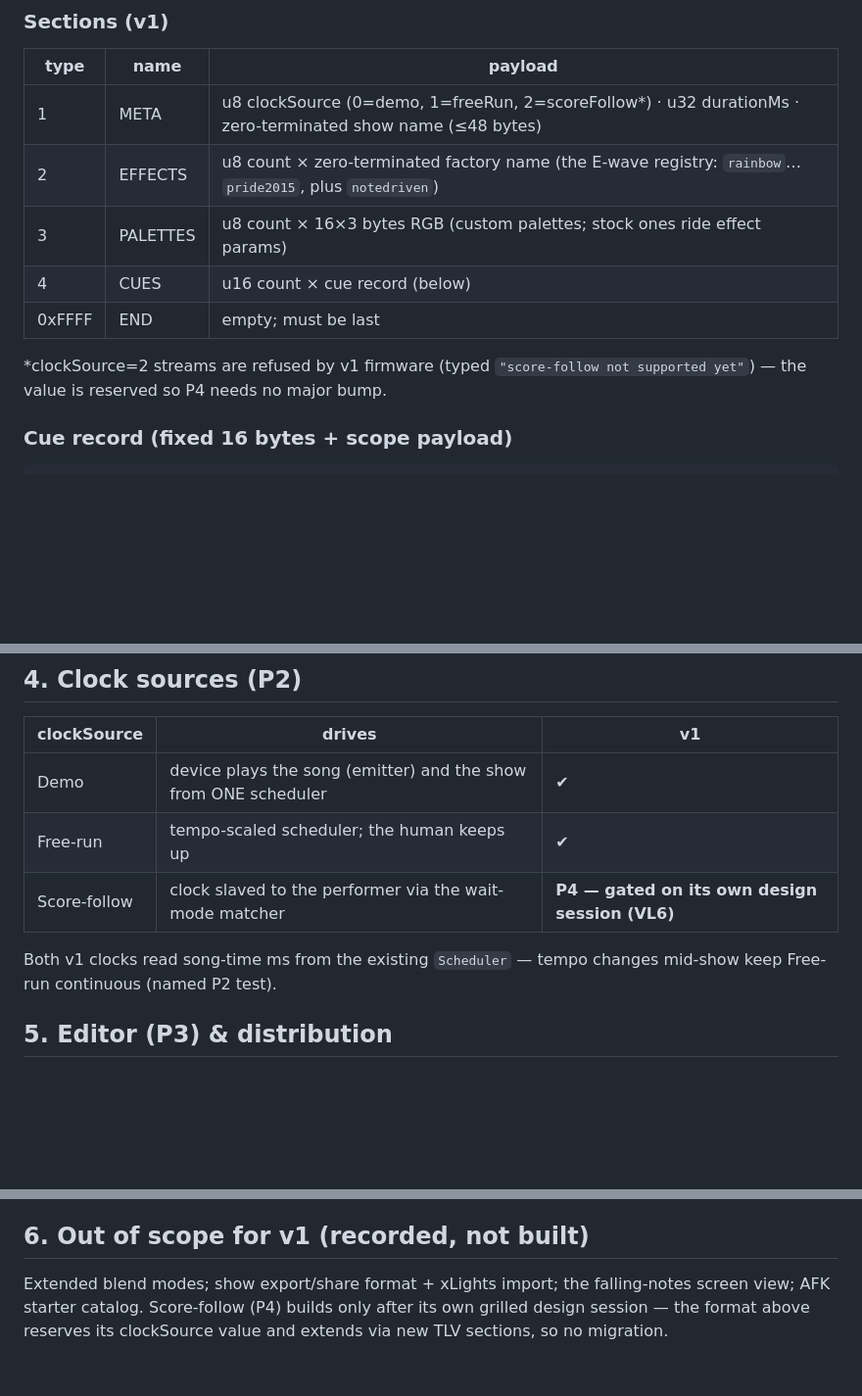
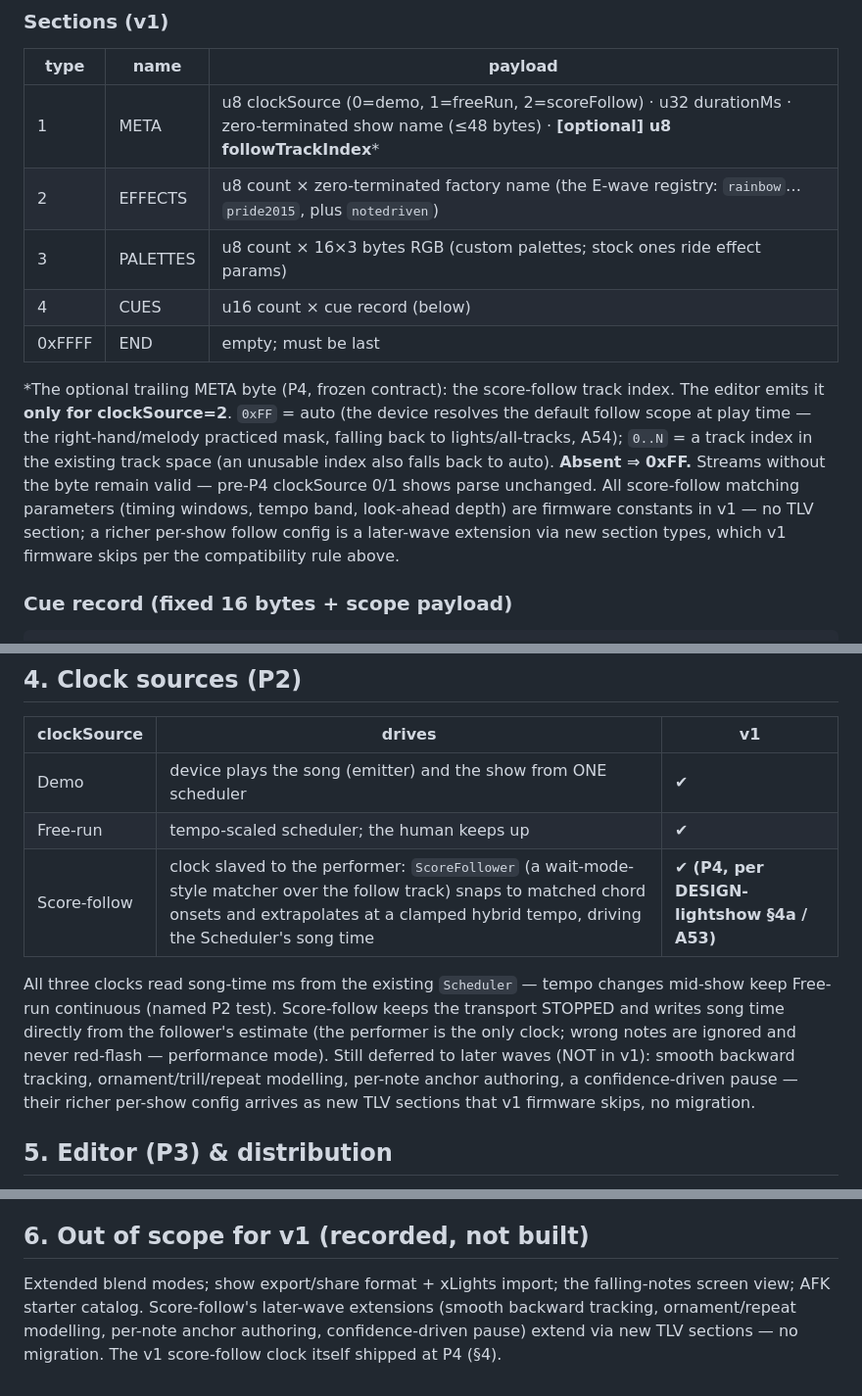
Before and after one commit to cdii2/via-lucis, a Markdown page: docs/SHOW-FORMAT.md, 3 parts joined by grey strips. Shown at 98% size. Rendered like a GitHub page; blank space fills up the shorter version.

```diff
--- a/docs/SHOW-FORMAT.md
+++ b/docs/SHOW-FORMAT.md
@@ -43,14 +43,23 @@ then sectionCount × section:
 
 | type | name | payload |
 | --- | --- | --- |
-| 1 | META | u8 clockSource (0=demo, 1=freeRun, 2=scoreFollow*) · u32 durationMs · zero-terminated show name (≤48 bytes) |
+| 1 | META | u8 clockSource (0=demo, 1=freeRun, 2=scoreFollow) · u32 durationMs · zero-terminated show name (≤48 bytes) · **[optional] u8 followTrackIndex*** |
 | 2 | EFFECTS | u8 count × zero-terminated factory name (the E-wave registry: `rainbow`…`pride2015`, plus `notedriven`) |
 | 3 | PALETTES | u8 count × 16×3 bytes RGB (custom palettes; stock ones ride effect params) |
 | 4 | CUES | u16 count × cue record (below) |
 | 0xFFFF | END | empty; must be last |
 
-*clockSource=2 streams are refused by v1 firmware (typed `"score-follow
-not supported yet"`) — the value is reserved so P4 needs no major bump.
+*The optional trailing META byte (P4, frozen contract): the score-follow
+track index. The editor emits it **only for clockSource=2**. `0xFF` = auto
+(the device resolves the default follow scope at play time — the
+right-hand/melody practiced mask, falling back to lights/all-tracks, A54);
+`0..N` = a track index in the existing track space (an unusable index also
+falls back to auto). **Absent ⇒ 0xFF.** Streams without the byte remain
+valid — pre-P4 clockSource 0/1 shows parse unchanged. All score-follow
+matching parameters (timing windows, tempo band, look-ahead depth) are
+firmware constants in v1 — no TLV section; a richer per-show follow config
+is a later-wave extension via new section types, which v1 firmware skips
+per the compatibility rule above.
 
 ### Cue record (fixed 16 bytes + scope payload)
 
@@ -118,10 +127,17 @@ binary stream as its JSON twin for round-trip checks.
 | --- | --- | --- |
 | Demo | device plays the song (emitter) and the show from ONE scheduler | ✔ |
 | Free-run | tempo-scaled scheduler; the human keeps up | ✔ |
-| Score-follow | clock slaved to the performer via the wait-mode matcher | **P4 — gated on its own design session (VL6)** |
+| Score-follow | clock slaved to the performer: `ScoreFollower` (a wait-mode-style matcher over the follow track) snaps to matched chord onsets and extrapolates at a clamped hybrid tempo, driving the Scheduler's song time | ✔ **(P4, per DESIGN-lightshow §4a / A53)** |
 
-Both v1 clocks read song-time ms from the existing `Scheduler` — tempo
-changes mid-show keep Free-run continuous (named P2 test).
+All three clocks read song-time ms from the existing `Scheduler` — tempo
+changes mid-show keep Free-run continuous (named P2 test). Score-follow
+keeps the transport STOPPED and writes song time directly from the
+follower's estimate (the performer is the only clock; wrong notes are
+ignored and never red-flash — performance mode). Still deferred to later
+waves (NOT in v1): smooth backward tracking, ornament/trill/repeat
+modelling, per-note anchor authoring, a confidence-driven pause — their
+richer per-show config arrives as new TLV sections that v1 firmware
+skips, no migration.
 
 ## 5. Editor (P3) & distribution
 
@@ -143,6 +159,7 @@ changes mid-show keep Free-run continuous (named P2 test).
 ## 6. Out of scope for v1 (recorded, not built)
 
 Extended blend modes; show export/share format + xLights import; the
-falling-notes screen view; AFK starter catalog. Score-follow (P4) builds
-only after its own grilled design session — the format above reserves its
-clockSource value and extends via new TLV sections, so no migration.
+falling-notes screen view; AFK starter catalog. Score-follow's later-wave
+extensions (smooth backward tracking, ornament/repeat modelling, per-note
+anchor authoring, confidence-driven pause) extend via new TLV sections —
+no migration. The v1 score-follow clock itself shipped at P4 (§4).
```
Also changed, not shown: ASSUMPTIONS.md (+37 -0 lines), PROGRESS.md (+17 -10 lines).
